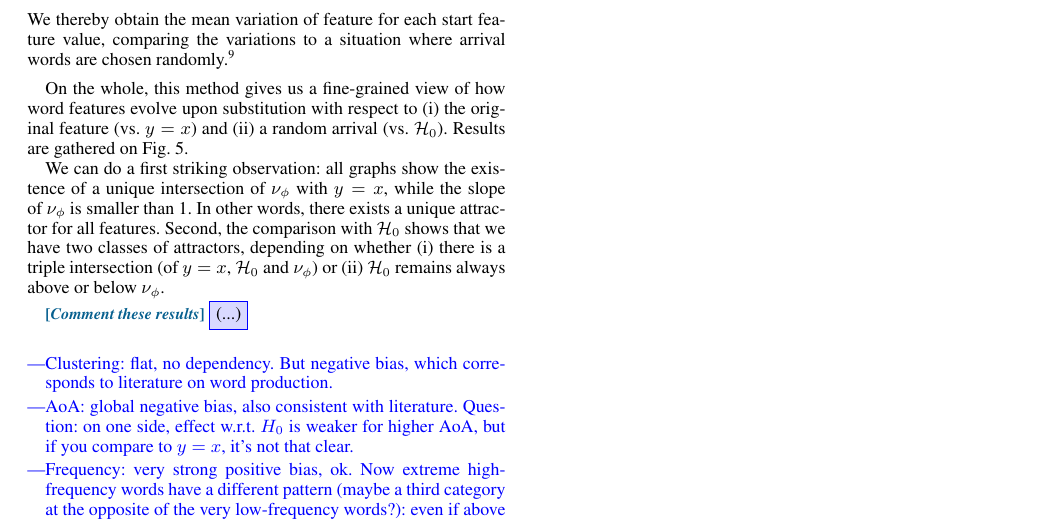
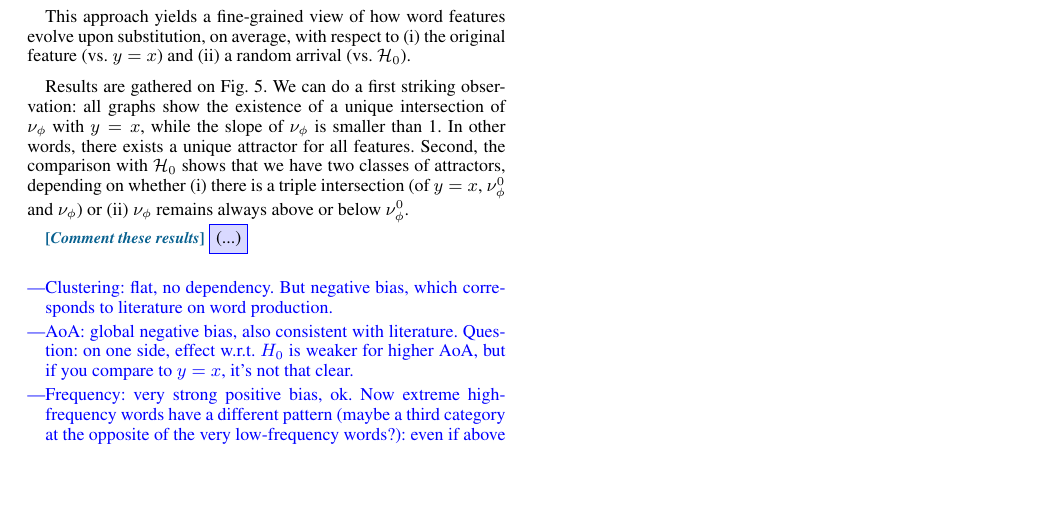
Before and after one commit to wehlutyk/brainscopypaste-paper, a LaTeX paper (brainscopycut.tex, which reads brains-protocol.tex): part of page 7 of 9, cut at the place of the change, the shorter picture padded with empty space. Compiled offline with pdfLaTeX.

Commit message:
4.2 reorganized v2

```diff
--- a/brains-protocol.tex
+++ b/brains-protocol.tex
@@ -225,13 +225,11 @@ In this case, since $\phi(\warrival)$ becomes a constant value in the above aver
 $$\nu_{\phi}^0 (f) = \left<\phi\right>$$
-We thereby obtain the mean variation of feature for each start feature value, comparing the variations to a situation where arrival words are chosen randomly.\footnote{We additionally considered an alternative null hypothesis, denoted $\mathcal{H}_{00}$, where the arrival word is randomly chosen \emph{among immediate synonyms of the start word}, \hbox{i.e.} an arrival word chosen among semantically plausible though still random words. In this case $\warrival_{00}$ does depend on $\wstart$. The results were not qualitatively different under this second null hypothesis, so for the sake of clarity we chose to keep the simpler~$\mathcal{H}_0$.}
+%We thereby obtain the mean variation of feature for each start feature value, comparing the variations to a situation where arrival words are chosen randomly.
 
+This approach yields a fine-grained view of how word features evolve upon substitution, on average, with respect to (i) the original feature (\hbox{vs.} $y=x$) and (ii) a random arrival (\hbox{vs.} $\mathcal{H}_0$).
 
-\medskip
-On the whole, this method gives us a fine-grained view of how word features evolve upon substitution with respect to (i) the original feature (\hbox{vs.} $y=x$) and (ii) a random arrival (\hbox{vs.} $\mathcal{H}_0$).
-Results are gathered on Fig.~\ref{fig:feature-variations}.
-
-We can do a first striking observation: all graphs show the existence of a unique intersection of $\nu_{\phi}$ with $y=x$, while the slope of $\nu_{\phi}$ is smaller than 1.  In other words, there exists a unique attractor for all features.
-Second, the comparison with $\mathcal{H}_0$ shows that we have two classes of attractors, depending on whether (i) there is a triple intersection (of $y=x$, $\mathcal{H}_0$ and $\nu_{\phi}$) or (ii) $\mathcal{H}_0$ remains always above or below $\nu_{\phi}$.
+\medskip Results are gathered on Fig.~\ref{fig:feature-variations}.
+ We can do a first striking observation: all graphs show the existence of a unique intersection of $\nu_{\phi}$ with $y=x$, while the slope of $\nu_{\phi}$ is smaller than 1.  In other words, there exists a unique attractor for all features.
+Second, the comparison with $\mathcal{H}_0$ shows that we have two classes of attractors, depending on whether (i) there is a triple intersection (of $y=x$, $\nu_{\phi}^0$ and $\nu_{\phi}$) or (ii) $\nu_{\phi}$ remains always above or below $\nu_{\phi}^0$.
 
 \rk{Comment these results} \todo{}
 
```
Also changed, not shown: brains-protocol.tex (2 more changed lines).
